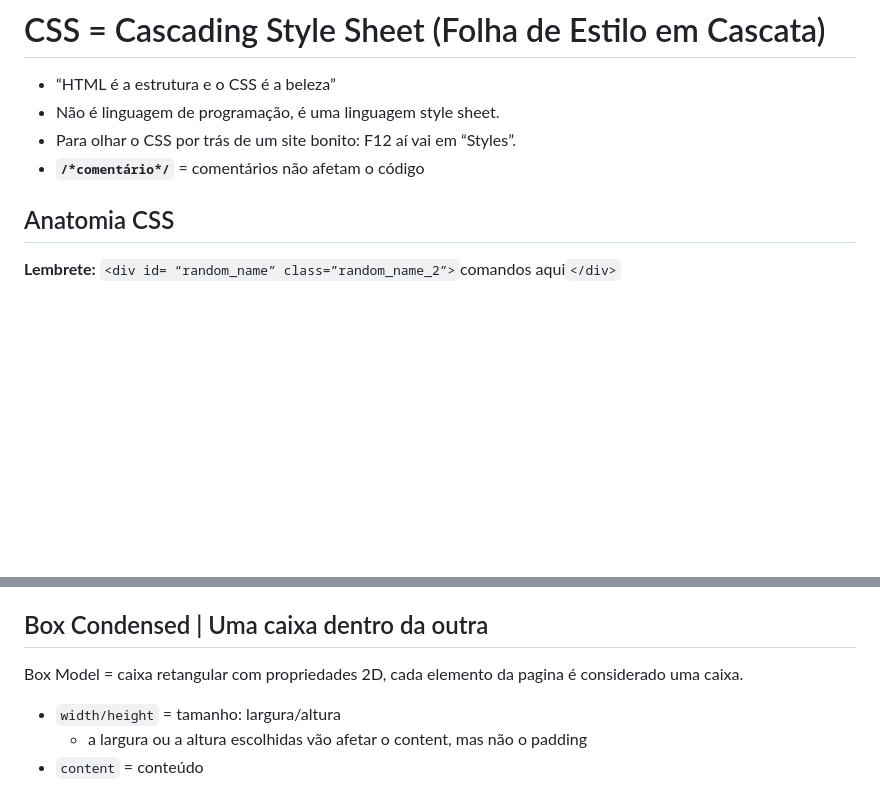
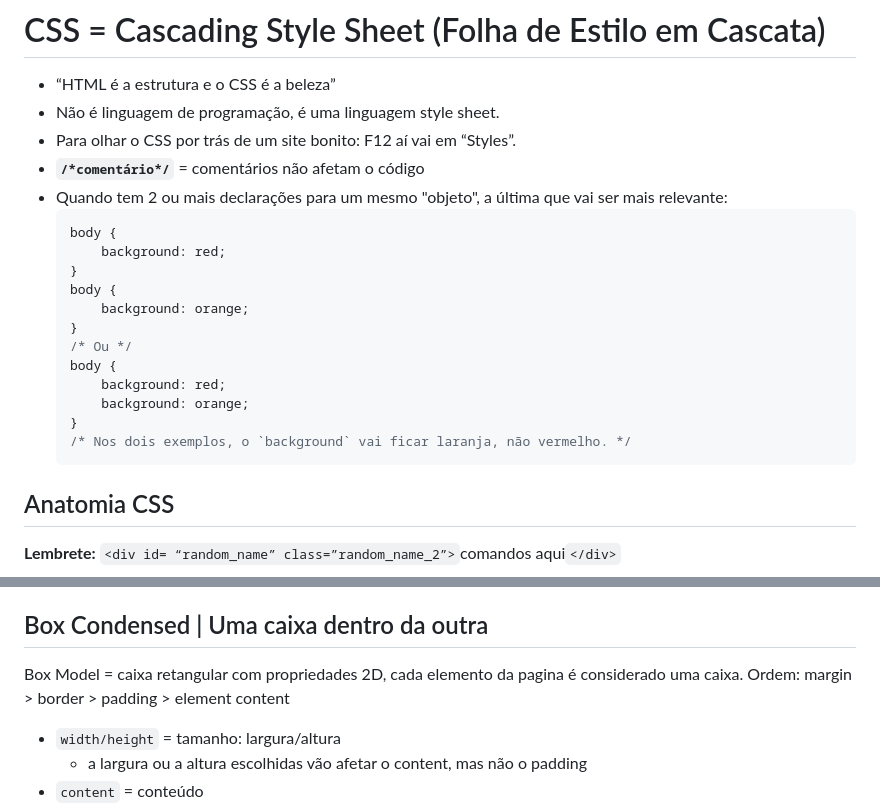
Before and after one commit to SrhAlvs/UmPeNaEstradaEuVouBotar, a Markdown page: CSS/DocumentacaoCSS.md, 2 parts joined by grey strips. Drawn GitHub-style; blank space fills up the shorter version.

Commit message:
Atualizações nas docs de HTML e CSS

````diff
--- a/CSS/DocumentacaoCSS.md
+++ b/CSS/DocumentacaoCSS.md
@@ -4,6 +4,21 @@
 * Não é linguagem de programação, é uma linguagem style sheet.
 * Para olhar o CSS por trás de um site bonito: F12 aí vai em “Styles”.
 * **`/*comentário*/`** = comentários não afetam o código
+* Quando tem 2 ou mais declarações para um mesmo "objeto", a última que vai ser mais relevante:
+    ```css
+    body {
+        background: red;
+    }
+    body {
+        background: orange;
+    }
+    /* Ou */
+    body {
+        background: red;
+        background: orange;
+    }
+    /* Nos dois exemplos, o `background` vai ficar laranja, não vermelho. */
+    ```
 ## Anatomia CSS
 **Lembrete:** `<div id= “random_name” class=”random_name_2”>`comandos aqui`</div>`
 * `selector { property: value; }` = no selector coloca algum comando do HTML, aí o que colocar em property e value vai mudar em todos os comandos do HTML, declaration é tudo que está entre {}
@@ -106,6 +121,7 @@ Se tiver `<color>` ou `<lenght>` são *values* ou *data types*.
 * calc() = para operações, cálculos
 ## Box Condensed | Uma caixa dentro da outra
 Box Model = caixa retangular com propriedades 2D, cada elemento da pagina é considerado uma caixa.
+Ordem: margin > border > padding > element content
 * `width/height` = tamanho: largura/altura
     * a largura ou a altura escolhidas vão afetar o content, mas não o padding
 * `content` = conteúdo
````
Also changed, not shown: HTML/DocumentacaoHTML.md (+2 -2 lines).
